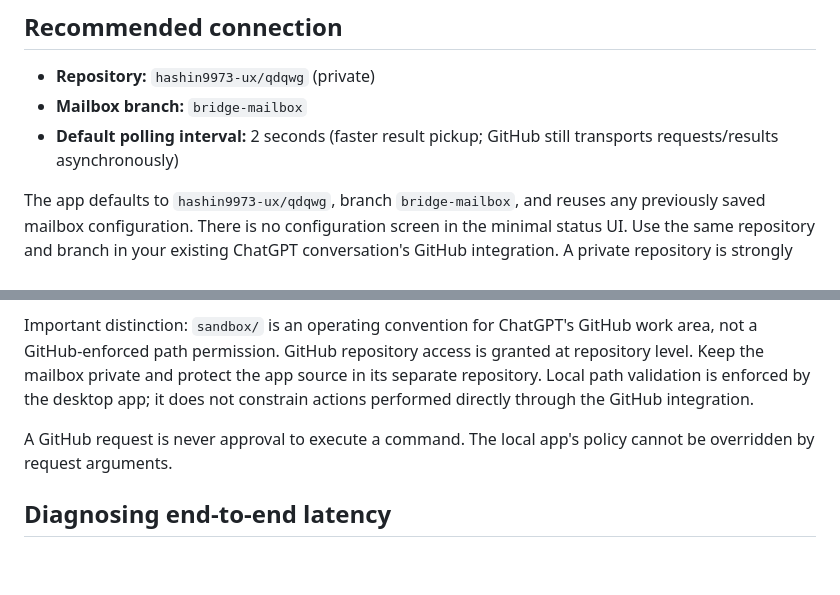
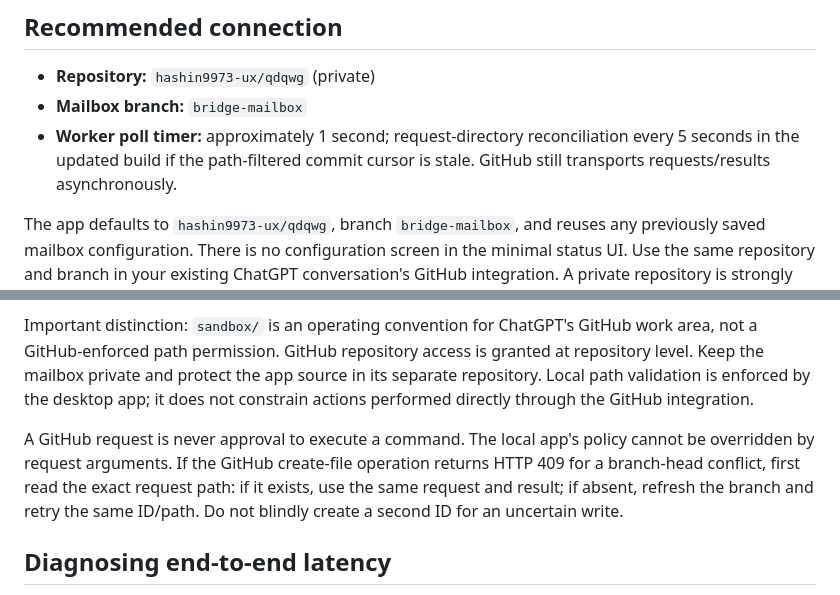
Before and after one commit to hashin9973-ux/idk, a Markdown page: README.md, 2 parts joined by grey strips. Drawn GitHub-style; blank space fills up the shorter version.

Commit message:
Correct polling and batch guidance; document conflict recovery

```diff
--- a/README.md
+++ b/README.md
@@ -27,7 +27,7 @@ The ChatGPT GitHub integration and the app's GitHub authorization are separate.
 
 - **Repository:** `hashin9973-ux/qdqwg` (private)
 - **Mailbox branch:** `bridge-mailbox`
-- **Default polling interval:** 2 seconds (faster result pickup; GitHub still transports requests/results asynchronously)
+- **Worker poll timer:** approximately 1 second; request-directory reconciliation every 5 seconds in the updated build if the path-filtered commit cursor is stale. GitHub still transports requests/results asynchronously.
 
 The app defaults to `hashin9973-ux/qdqwg`, branch `bridge-mailbox`, and reuses any previously saved mailbox configuration. There is no configuration screen in the minimal status UI. Use the same repository and branch in your existing ChatGPT conversation's GitHub integration. A private repository is strongly recommended because tool results and uploaded artifacts may contain project source or command output.
 
@@ -41,7 +41,7 @@ The status window includes **Auto-accept everything**, off by default. Turning i
 
 Important distinction: `sandbox/` is an operating convention for ChatGPT's GitHub work area, not a GitHub-enforced path permission. GitHub repository access is granted at repository level. Keep the mailbox private and protect the app source in its separate repository. Local path validation is enforced by the desktop app; it does not constrain actions performed directly through the GitHub integration.
 
-A GitHub request is never approval to execute a command. The local app's policy cannot be overridden by request arguments.
+A GitHub request is never approval to execute a command. The local app's policy cannot be overridden by request arguments. If the GitHub create-file operation returns HTTP 409 for a branch-head conflict, first read the exact request path: if it exists, use the same request and result; if absent, refresh the branch and retry the same ID/path. Do not blindly create a second ID for an uncertain write.
 
 ## Diagnosing end-to-end latency
 
```
Also changed, not shown: other parts of README.md (+1 -1 lines).
